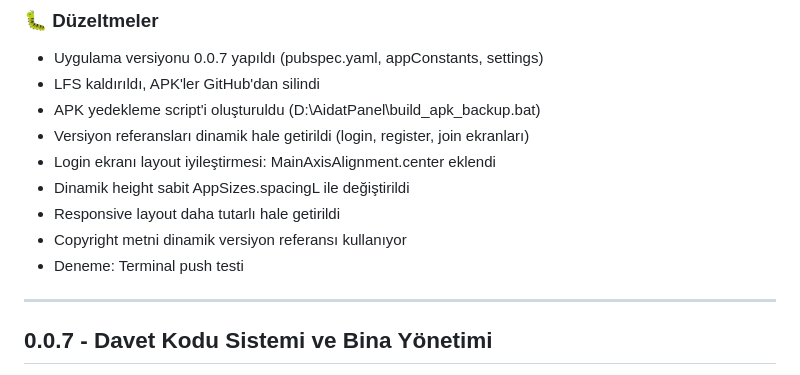
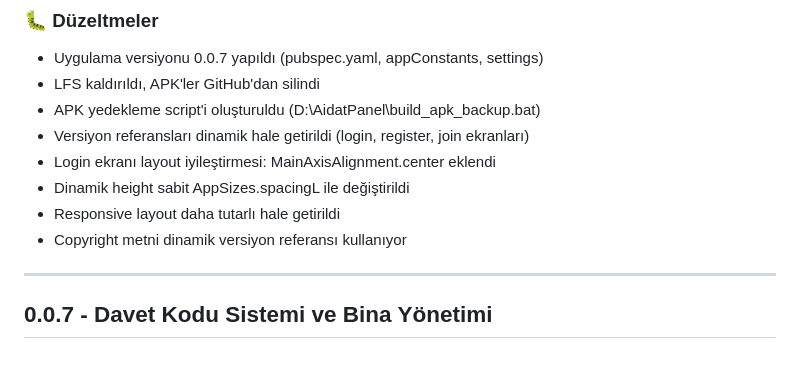
Before and after one commit to AbdullahAslan63/AidatPanel, a Markdown page: CHANGELOG.md, the part around the change. Rendered like a GitHub page.

Commit message:
"Test_line_removed"

```diff
--- a/CHANGELOG.md
+++ b/CHANGELOG.md
@@ -16,7 +16,6 @@ Tüm versiyon değişikliklerinin kaydı.
 - Dinamik height sabit AppSizes.spacingL ile değiştirildi
 - Responsive layout daha tutarlı hale getirildi
 - Copyright metni dinamik versiyon referansı kullanıyor
-- Deneme: Terminal push testi
 
 ---
 
```
